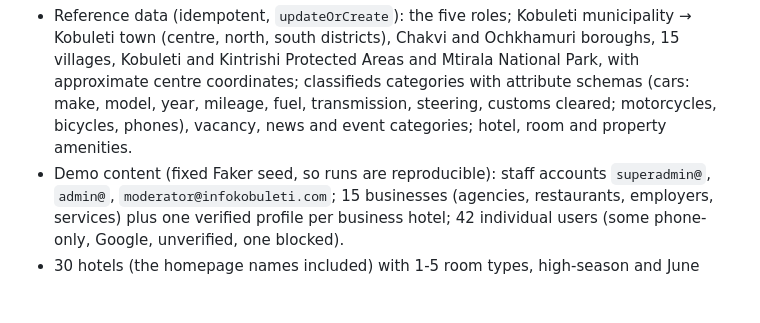
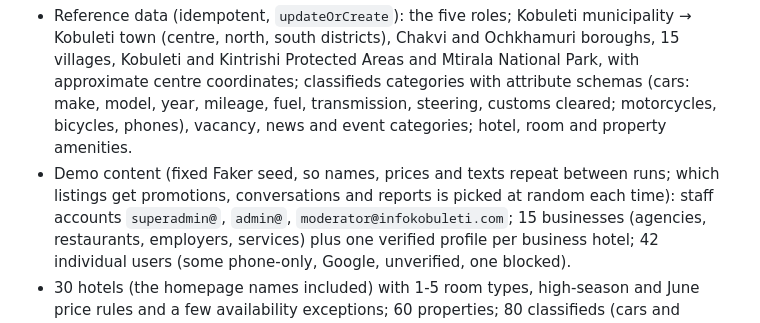
Before and after one commit to Murvanidz3/infokobuleti, a Markdown page: docs/erd.md, the part around the change. Drawn GitHub-style; blank space fills up the shorter version.

Commit message:
Phase 3: clarify seed reproducibility in ERD

```diff
--- a/docs/erd.md
+++ b/docs/erd.md
@@ -541,7 +541,8 @@ Content lives in `database/seeders/data/*.php`.
   classifieds categories with attribute schemas (cars: make, model, year, mileage, fuel, transmission,
   steering, customs cleared; motorcycles, bicycles, phones), vacancy, news and event categories;
   hotel, room and property amenities.
-- Demo content (fixed Faker seed, so runs are reproducible): staff accounts
+- Demo content (fixed Faker seed, so names, prices and texts repeat between runs; which listings get
+  promotions, conversations and reports is picked at random each time): staff accounts
   `superadmin@`, `admin@`, `moderator@infokobuleti.com`; 15 businesses (agencies, restaurants,
   employers, services) plus one verified profile per business hotel; 42 individual users (some
   phone-only, Google, unverified, one blocked).
```
